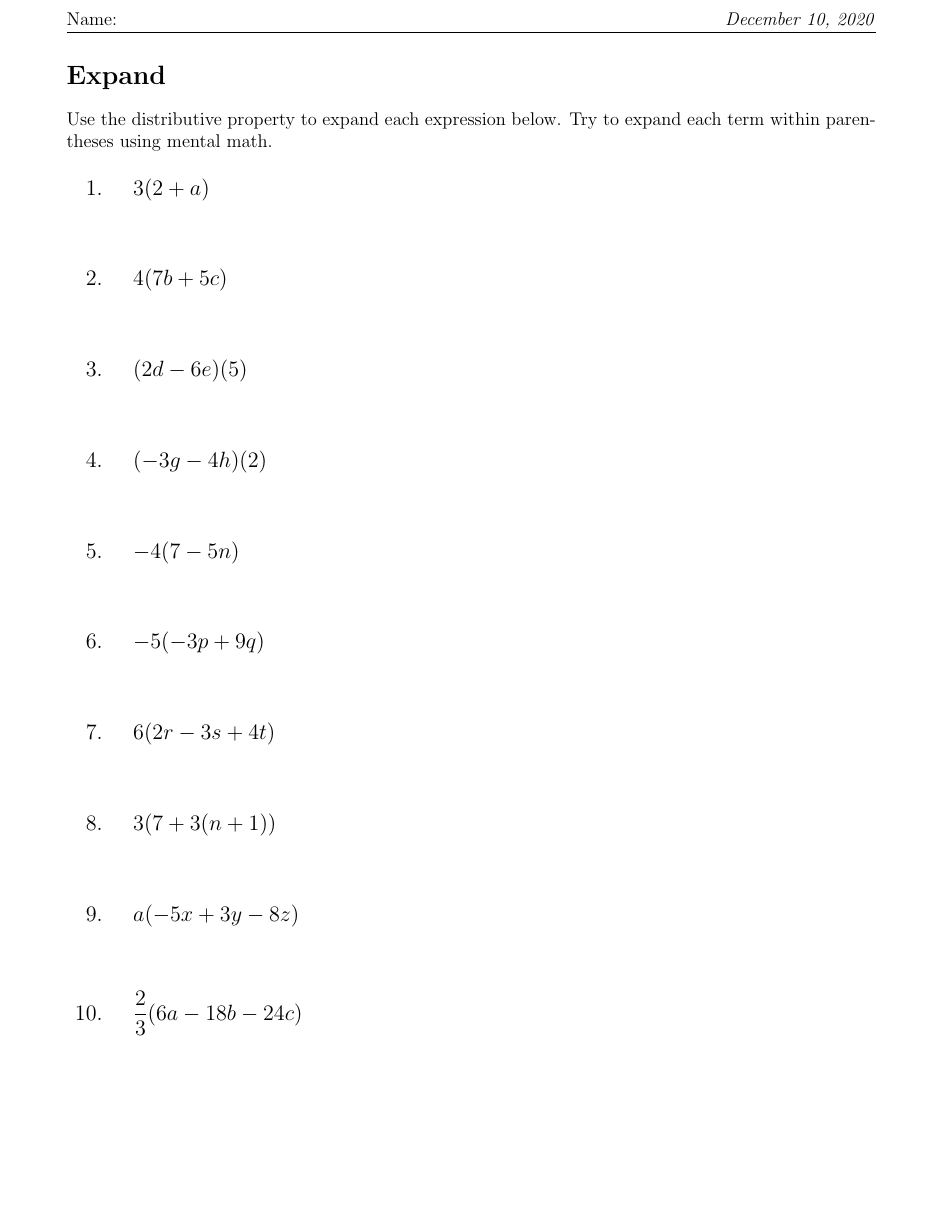
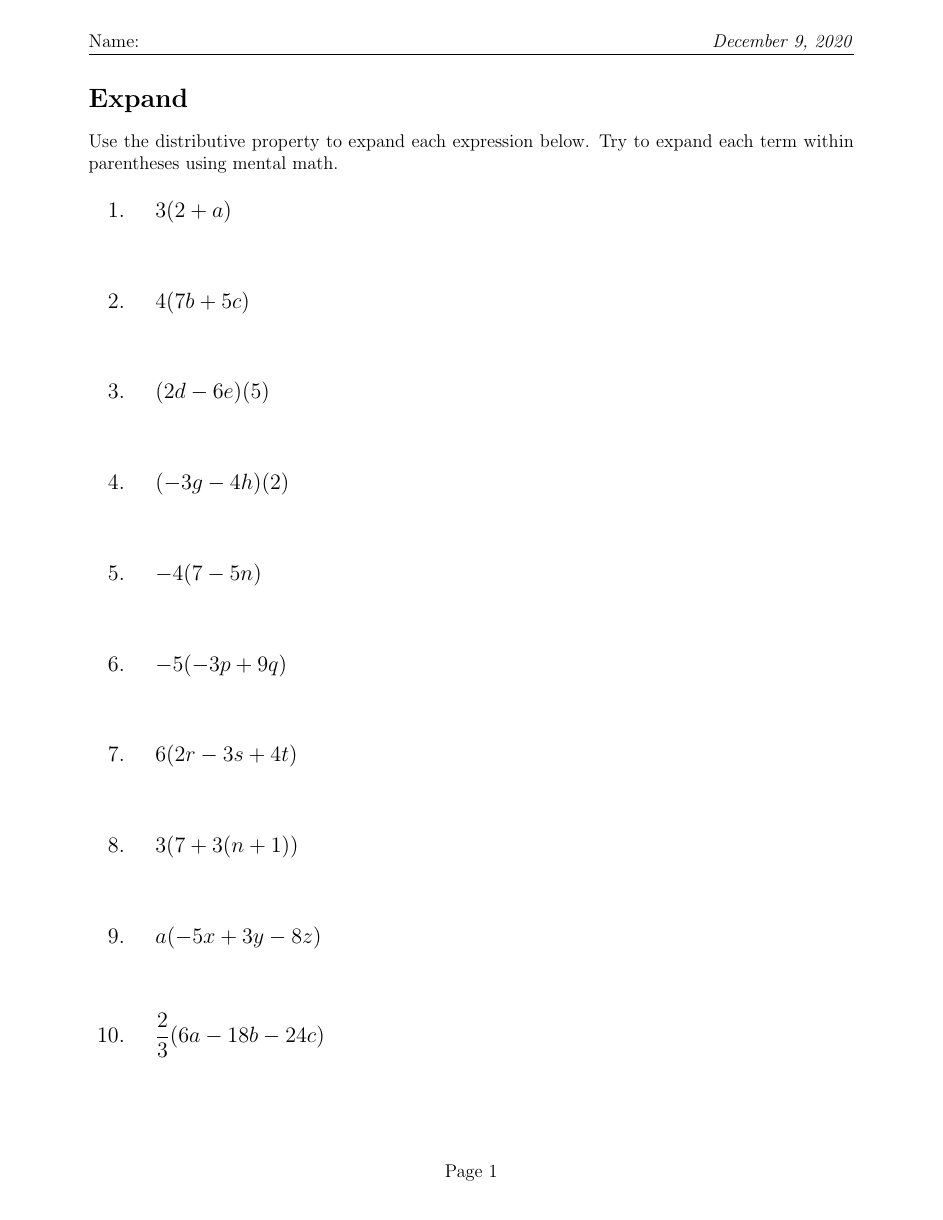
Before and after one commit to danizen/gareth-worksheets, a LaTeX document (SimplifyExpand5.tex): page 1 of 2. Compiled offline with pdfLaTeX.

Commit message:
Add page numbering and correct date.

```diff
--- a/SimplifyExpand5.tex
+++ b/SimplifyExpand5.tex
@@ -2,7 +2,7 @@
 \usepackage[utf8]{inputenc}
 \usepackage[english]{babel}
 \usepackage{amsmath}
-\usepackage[letterpaper,margin=0.6in]{geometry}
+\usepackage[letterpaper,margin=0.8in]{geometry}
 \usepackage{fancyhdr}
 \usepackage{helvet}
 
@@ -10,7 +10,8 @@
 \pagestyle{fancy}
 \fancyhf{}
 \lhead{Name:}
-\rhead{\textit{December 10, 2020}}
+\rhead{\textit{December 9, 2020}}
+\cfoot{Page \thepage}
 
 \begin{document}
 
```
